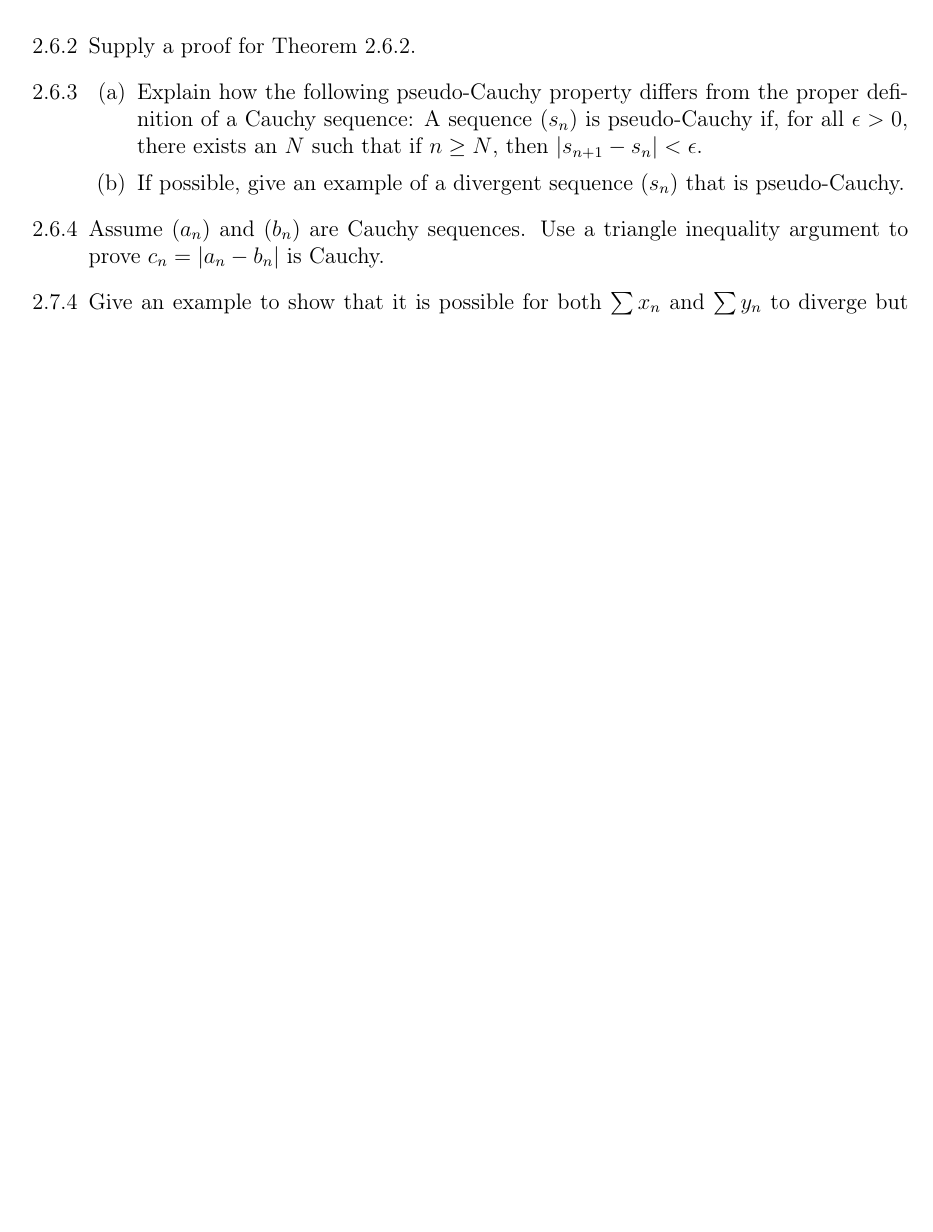
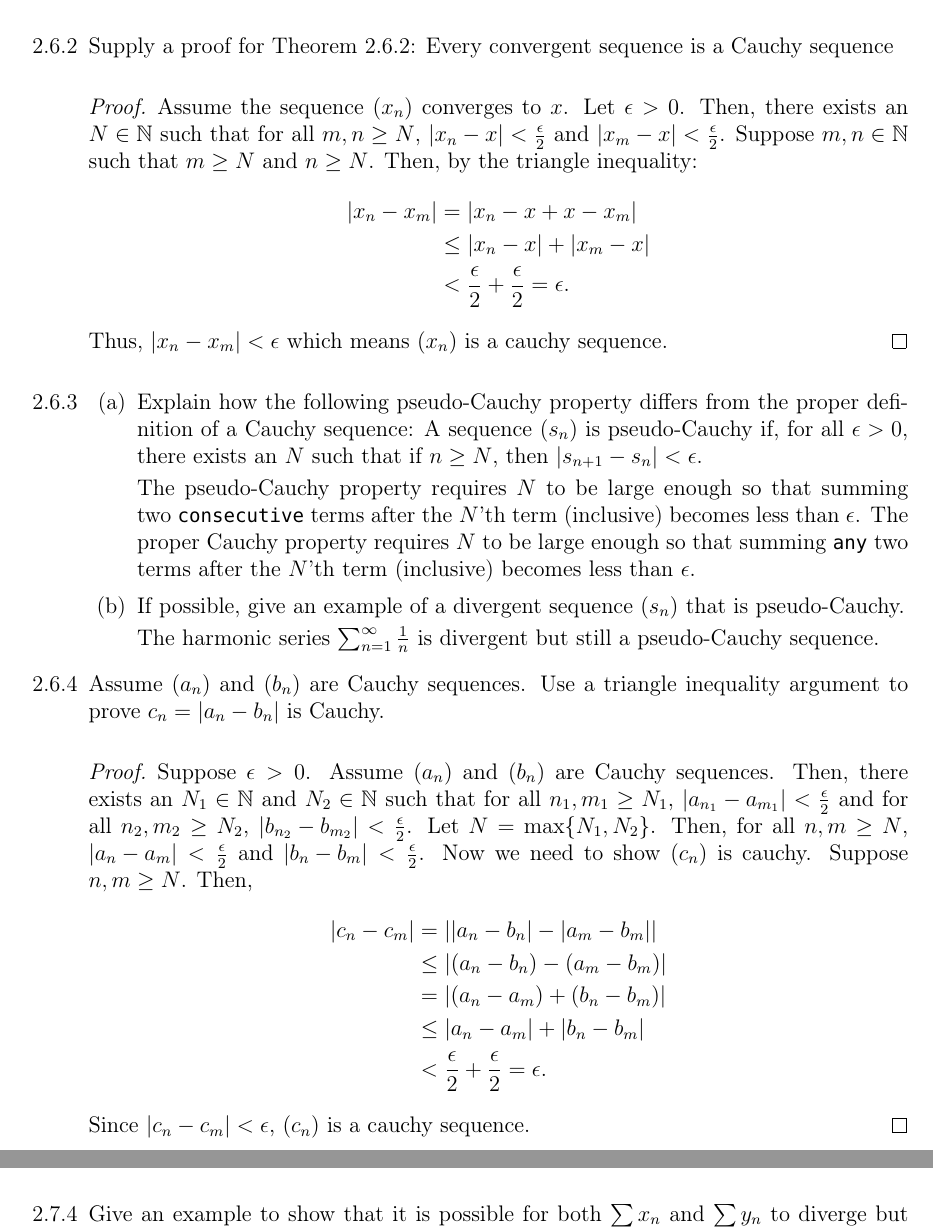
Before and after one commit to rohitr02/Intro-Real-Analysis-Solutions, a LaTeX document (Chapter 2 Problems/Chapter 2 Problems.tex): part of page 7 of 7 before the commit and two parts of pages 7 and 8 of 8 after it, the two joined at a grey line, cut at the place of the change, the shorter picture padded with empty space. Compiled offline with pdfLaTeX.

Commit message:
Chapter 2 Section 6 Problems

```diff
--- a/Chapter 2 Problems/Chapter 2 Problems.tex
+++ b/Chapter 2 Problems/Chapter 2 Problems.tex
@@ -272,13 +272,48 @@
             Thus, this method creates a subsequence of $(a_n)$ which converges to $s$ as the $\frac{1}{k}$ term becomes smaller, that is $\abs{s - a_{n_k}} < \frac{1}{k}$.
 
         \end{proof}
-    \item [2.6.2] Supply a proof for Theorem 2.6.2.
+    \item [2.6.2] Supply a proof for Theorem 2.6.2: Every convergent sequence is a Cauchy sequence
+        \begin{proof}
+            Assume the sequence $(x_n)$ converges to $x$.
+            Let $\epsilon > 0$.
+            Then, there exists an $N \in \bbN$ such that for all $m,n \geq N$, $\abs{x_n - x} < \frac{\epsilon}{2}$ and $\abs{x_m - x} < \frac{\epsilon}{2}$.
+            Suppose $m, n \in \bbN$ such that $m \geq N$ and $n \geq N$.
+            Then, by the triangle inequality:
+            \begin{align*}
+                \abs{x_n - x_m} &= \abs{x_n - x + x - x_m}\\
+                &\leq \abs{x_n - x} + \abs{x_m - x}\\
+                &< \frac{\epsilon}{2} + \frac{\epsilon}{2} = \epsilon.
+            \end{align*}
+            Thus, $\abs{x_n - x_m} < \epsilon$ which means $(x_n)$ is a cauchy sequence.
+        \end{proof}
     \item [2.6.3]
         \begin{itemize}
             \item [(a)] Explain how the following pseudo-Cauchy property differs from the proper definition of a Cauchy sequence: A sequence $(s_n)$ is pseudo-Cauchy if, for all $\epsilon > 0$, there exists an $N$ such that if $n \geq N$, then $\abs{s_{n+1} - s_n} < \epsilon.$
+
+                The pseudo-Cauchy property requires $N$ to be large enough so that summing two "consecutive" terms after the $N$'th term (inclusive) becomes less than $\epsilon$.
+                The proper Cauchy property requires $N$ to be large enough so that summing "any" two terms after the $N$'th term (inclusive) becomes less than $\epsilon$.
             \item [(b)] If possible, give an example of a divergent sequence $(s_n)$ that is pseudo-Cauchy.
+
+                The harmonic series $\sum_{n=1}^{\infty} \frac{1}{n}$ is divergent but still a pseudo-Cauchy sequence.
         \end{itemize}
     \item [2.6.4] Assume $(a_n)$ and $(b_n)$ are Cauchy sequences. Use a triangle inequality argument to prove $c_n = \abs{a_n - b_n}$ is Cauchy.
+        \begin{proof}
+            Suppose $\epsilon > 0$.
+            Assume $(a_n)$ and $(b_n)$ are Cauchy sequences.
+            Then, there exists an $N_1 \in \bbN$ and $N_2 \in \bbN$ such that for all $n_1, m_1 \geq N_1$, $\abs{a_{n_1} - a_{m_1}} < \frac{\epsilon}{2}$ and for all $n_2, m_2 \geq N_2$, $\abs{b_{n_2} - b_{m_2}} < \frac{\epsilon}{2}$.
+            Let $N = \max \{N_1, N_2\}$.
+            Then, for all $n, m \geq N$, $\abs{a_n - a_m} < \frac{\epsilon}{2}$ and $\abs{b_n - b_m} < \frac{\epsilon}{2}$.
+            Now we need to show $(c_n)$ is cauchy. Suppose $n, m \geq N$. Then,
+            \begin{align*}
+                \abs{c_n - c_m} &= \abs{\abs{a_n - b_n} - \abs{a_m - b_m}}\\
+                &\leq \abs{(a_n - b_n) - (a_m - b_m)}\\
+                &= \abs{(a_n - a_m) + (b_n - b_m)}\\
+                &\leq \abs{a_n - a_m} + \abs{b_n - b_m}\\
+                &< \frac{\epsilon}{2} + \frac{\epsilon}{2} = \epsilon.
+            \end{align*}
+            Since $\abs{c_n - c_m} < \epsilon$, $(c_n)$ is a cauchy sequence.
+        \end{proof}
+    \newpage
     \item [2.7.4] Give an example to show that it is possible for both $\sum{x_n}$ and $\sum{y_n}$ to diverge but for $\sum{x_n y_n}$ to converge.
     \item [2.7.7] Now that we have proved the basic facts about geometric series, supply a proof for Corollary 2.4.7.
     \item [2.7.13] \textbf{(Dirichlet’s Test).} Dirichlet’s Test for convergence states that if the partial sums of $\sum_{n=1}^{\infty} x_n$ are bounded (but not necessarily convergent), and if $(y_n)$ is a sequence satisfying $y_1 \geq y_2 \geq y_3 \geq ... \geq 0$ with lim $y_n = 0$, then the series $\sum_{n=1}^{\infty} x_n y_n$ converges.
```
Also changed, not shown: Chapter 2 Problems/Chapter 2 Problems.pdf, 5 other files.
